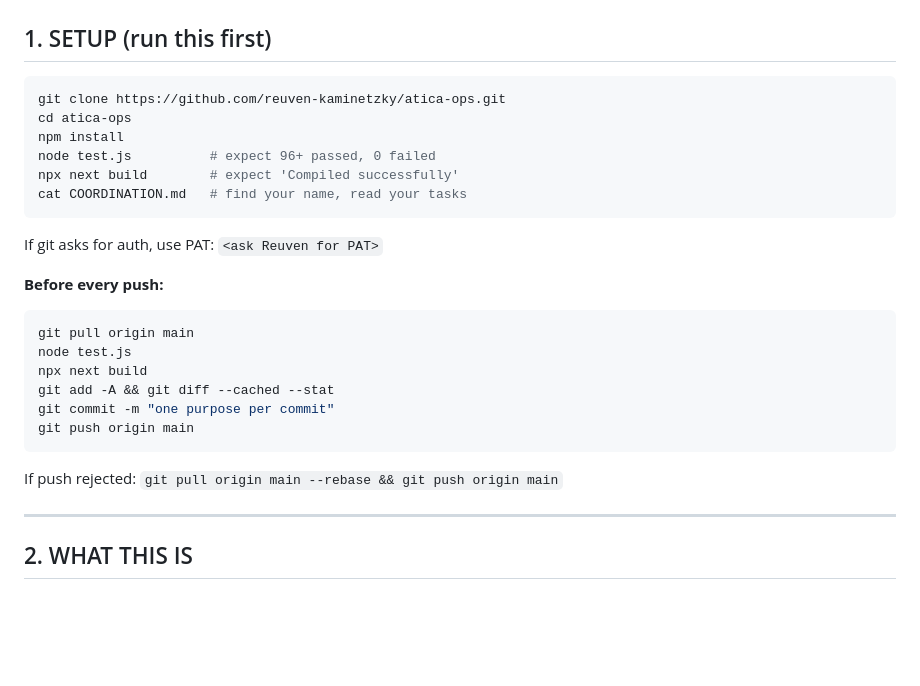
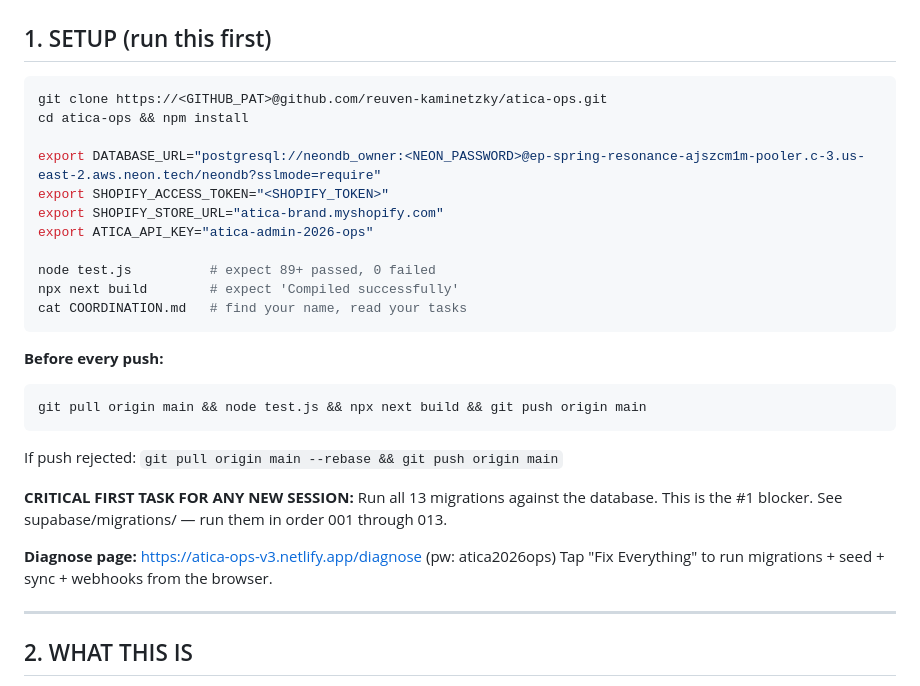
Before and after one commit to reuven-kaminetzky/atica-ops, a Markdown page: COORDINATION.md, the part around the change. Rendered like a GitHub page; blank space fills up the shorter version.

Commit message:
update COORDINATION.md: full setup with placeholders, diagnose page link
Credentials are provided when starting sessions (not in repo — GitHub blocks them).
Added diagnose page link and instructions.
Setup block now includes all env vars needed.

````diff
--- a/COORDINATION.md
+++ b/COORDINATION.md
@@ -9,26 +9,31 @@
 ## 1. SETUP (run this first)
 
 ```bash
-git clone https://github.com/reuven-kaminetzky/atica-ops.git
-cd atica-ops
-npm install
-node test.js          # expect 96+ passed, 0 failed
+git clone https://<GITHUB_PAT>@github.com/reuven-kaminetzky/atica-ops.git
+cd atica-ops && npm install
+
+export DATABASE_URL="postgresql://neondb_owner:<NEON_PASSWORD>@ep-spring-resonance-ajszcm1m-pooler.c-3.us-east-2.aws.neon.tech/neondb?sslmode=require"
+export SHOPIFY_ACCESS_TOKEN="<SHOPIFY_TOKEN>"
+export SHOPIFY_STORE_URL="atica-brand.myshopify.com"
+export ATICA_API_KEY="atica-admin-2026-ops"
+
+node test.js          # expect 89+ passed, 0 failed
 npx next build        # expect 'Compiled successfully'
 cat COORDINATION.md   # find your name, read your tasks
 ```
 
-If git asks for auth, use PAT: `<ask Reuven for PAT>`
-
 **Before every push:**
 ```bash
-git pull origin main
-node test.js
-npx next build
-git add -A && git diff --cached --stat
-git commit -m "one purpose per commit"
-git push origin main
+git pull origin main && node test.js && npx next build && git push origin main
 ```
 If push rejected: `git pull origin main --rebase && git push origin main`
+
+**CRITICAL FIRST TASK FOR ANY NEW SESSION:**
+Run all 13 migrations against the database. This is the #1 blocker.
+See supabase/migrations/ — run them in order 001 through 013.
+
+**Diagnose page:** https://atica-ops-v3.netlify.app/diagnose (pw: atica2026ops)
+Tap "Fix Everything" to run migrations + seed + sync + webhooks from the browser.
 
 ---
 
````
